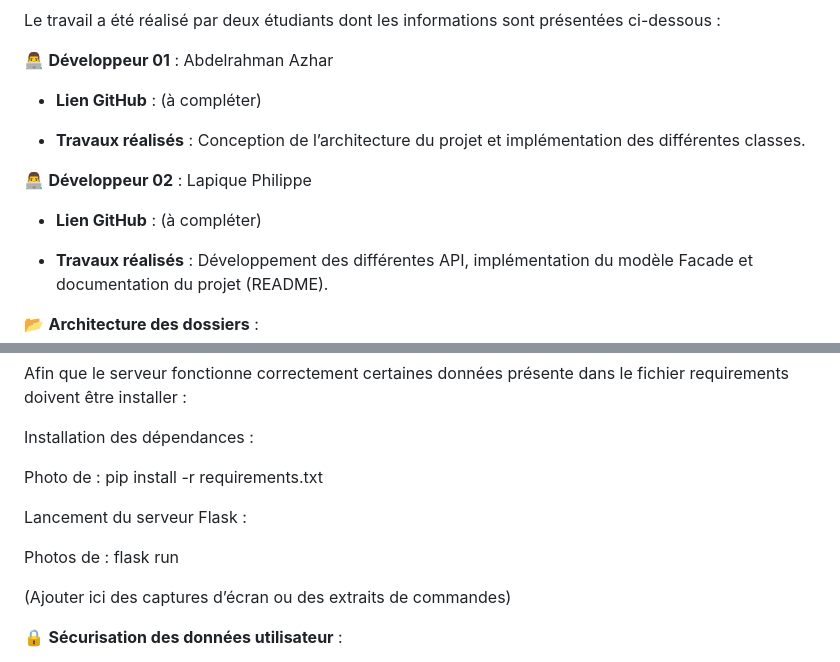
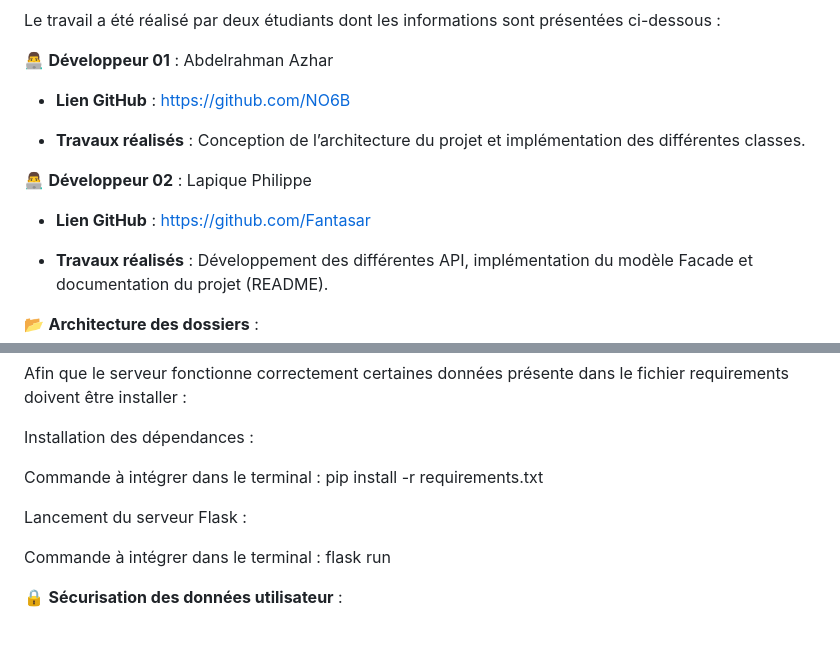
Before and after one commit to Fantasar/holbertonschool-hbnb, a Markdown page: part2/hbnb/README.md, 2 parts joined by grey strips. Rendered like a GitHub page; blank space fills up the shorter version.

Commit message:
Ajout des liens Github et de l'image de l'architecture du projet

```diff
--- a/part2/hbnb/README.md
+++ b/part2/hbnb/README.md
@@ -21,13 +21,13 @@ Le travail a été réalisé par deux étudiants dont les informations sont pré
 
 👨‍💻 **Développeur 01** : Abdelrahman Azhar
 
-  - **Lien GitHub** : (à compléter)
+  - **Lien GitHub** : https://github.com/NO6B
 
   - **Travaux réalisés** : Conception de l’architecture du projet et implémentation des différentes classes.
 
 👨‍💻 **Développeur 02** : Lapique Philippe
 
-  - **Lien GitHub** : (à compléter)
+  - **Lien GitHub** : https://github.com/Fantasar
 
   - **Travaux réalisés** : Développement des différentes API, implémentation du modèle Facade et documentation du projet (README).
 
@@ -59,13 +60,11 @@ requirements doivent être installer :
 
 Installation des dépendances :
 
-Photo de : pip install -r requirements.txt
+Commande à intégrer dans le terminal : pip install -r requirements.txt
 
 Lancement du serveur Flask :
 
-Photos de : flask run
-
-(Ajouter ici des captures d’écran ou des extraits de commandes)
+Commande à intégrer dans le terminal : flask run
 
 🔒 **Sécurisation des données utilisateur** :
 
```
Also changed, not shown: other parts of part2/hbnb/README.md (+2 -1 lines).
